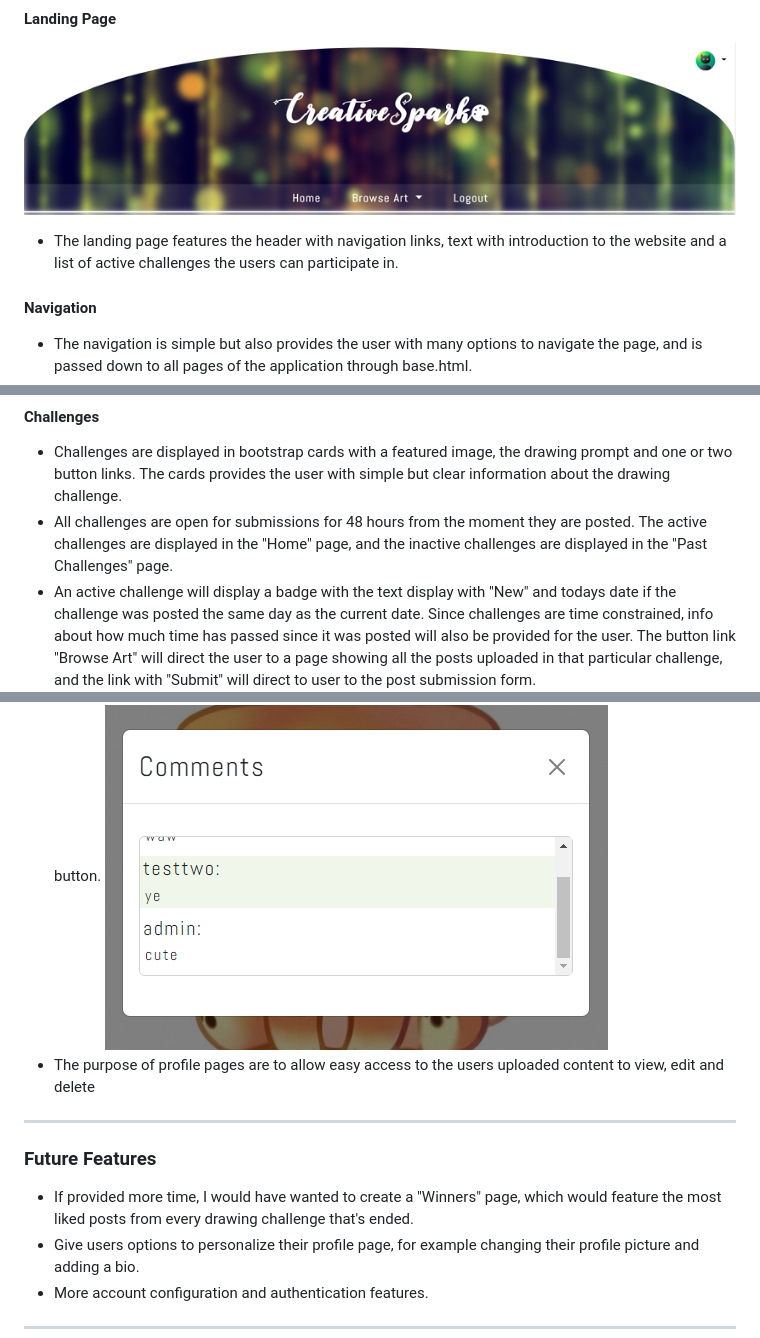
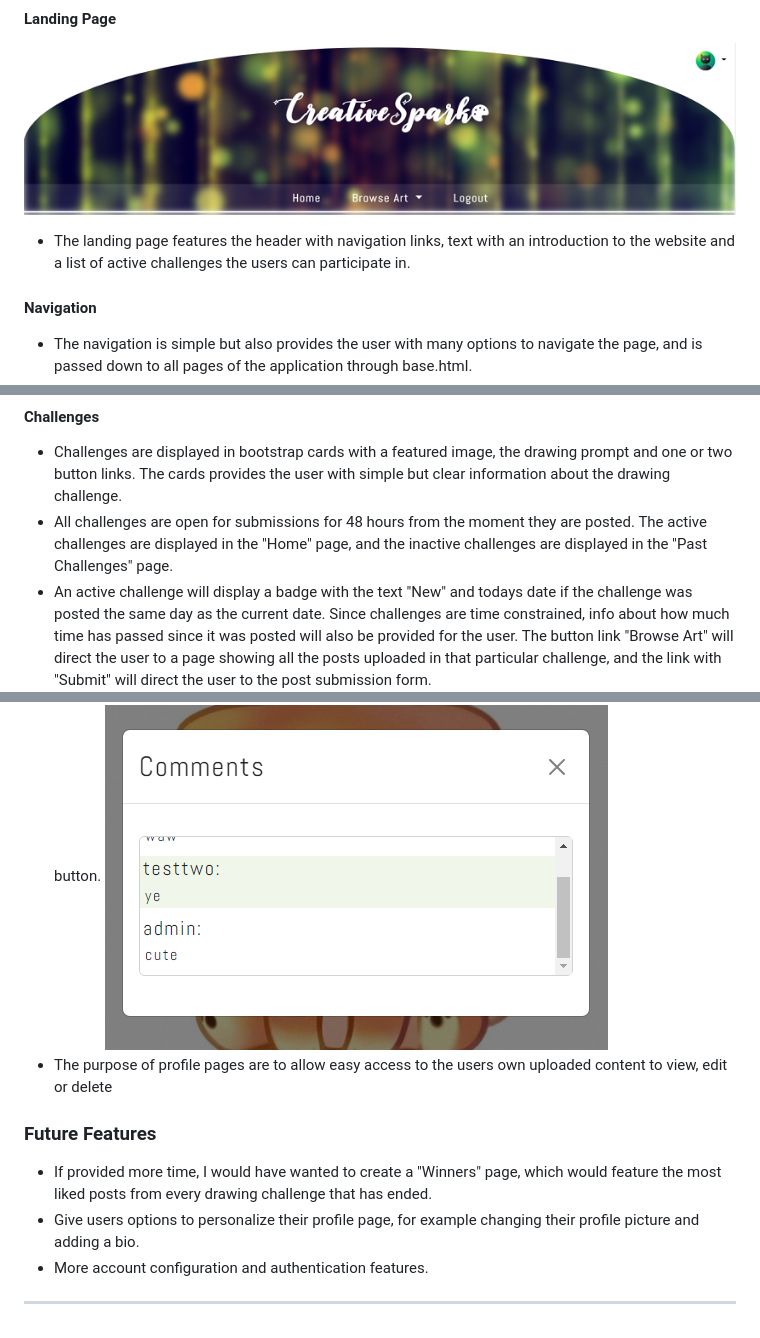
Before and after one commit to Stockman-Jr/Creative-Spark, a Markdown page: README.md, 3 parts joined by grey strips. Rendered like a GitHub page.

```diff
--- a/README.md
+++ b/README.md
@@ -104,7 +105,7 @@ For some of the User Stories an acceptance criteria was also added using the: **
 #### Landing Page
 ![Header](assets/images/header-nav.png)
 
-  * The landing page features the header with navigation links, text with introduction to the website and a list of active challenges the users can participate in.
+  * The landing page features the header with navigation links, text with an introduction to the website and a list of active challenges the users can participate in.
 
 
 #### Navigation
@@ -132,9 +133,9 @@ For some of the User Stories an acceptance criteria was also added using the: **
   * Challenges are displayed in bootstrap cards with a featured image, the drawing prompt and one or two button links.
   The cards provides the user with simple but clear information about the drawing challenge.
   * All challenges are open for submissions for 48 hours from the moment they are posted. The active challenges are displayed in the "Home" page, and the inactive challenges are displayed in the "Past Challenges" page.
-  * An active challenge will display a badge with the text display with "New" and todays date if the challenge was posted the same day as the current date.
+  * An active challenge will display a badge with the text "New" and todays date if the challenge was posted the same day as the current date.
   Since challenges are time constrained, info about how much time has passed since it was posted will also be provided for the user.
-  The button link "Browse Art" will direct the user to a page showing all the posts uploaded in that particular challenge, and the link with "Submit" will direct to user to the post submission form.
+  The button link "Browse Art" will direct the user to a page showing all the posts uploaded in that particular challenge, and the link with "Submit" will direct the user to the post submission form.
   ![Active Challenge](assets/images/challenge-card.png)
   * Inactive challenges are available for users to browse in the "Past Challenges" page with similar but less information.
   The submit button will not be available as users cannot participate in inactive challenges.
@@ -174,10 +175,10 @@ For some of the User Stories an acceptance criteria was also added using the: **
   ![Delete Post](assets/images/delete-post.png)
   * Comments belonging to an individual post can be viewed in a modal by clicking the "View Comments" button.
   ![Comments Modal](assets/images/profile-view-comments.png)
-  * The purpose of profile pages are to allow easy access to the users uploaded content to view, edit and delete
----
+  * The purpose of profile pages are to allow easy access to the users own uploaded content to view, edit or delete
+
 ### Future Features
-  * If provided more time, I would have wanted to create a "Winners" page, which would feature the most liked posts from every drawing challenge that's ended.
+  * If provided more time, I would have wanted to create a "Winners" page, which would feature the most liked posts from every drawing challenge that has ended.
   * Give users options to personalize their profile page, for example changing their profile picture and adding a bio.
   * More account configuration and authentication features.
 
```
Also changed, not shown: other parts of README.md (+53 -18 lines), TESTING.md (+16 -6 lines), assets/images/coverage-report.png (added), assets/images/html-validation.png (added), 7 other files.
